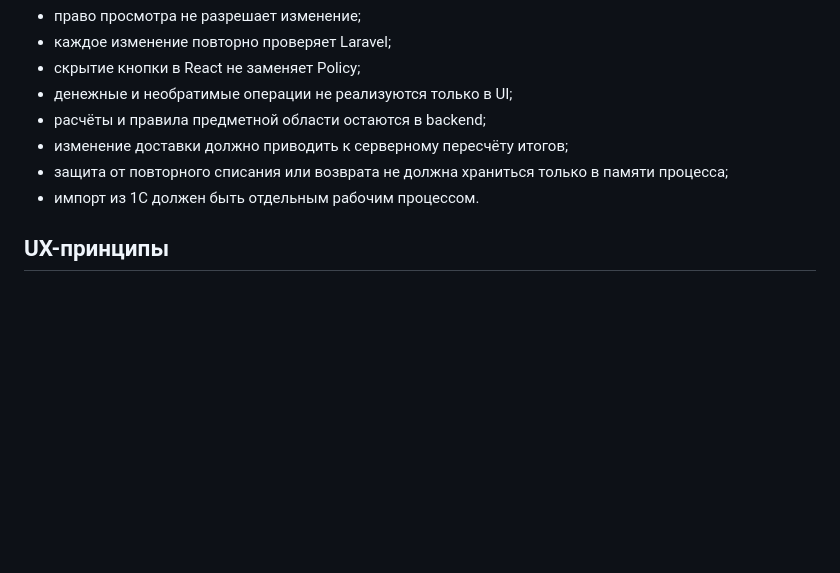
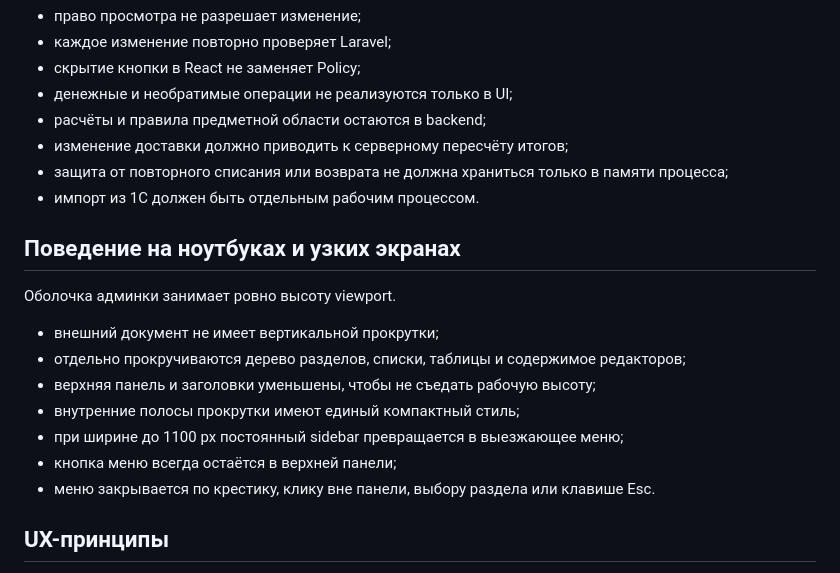
Before and after one commit to cyrox007/market, a Markdown page: apps/admin/README.md, the part around the change. Rendered like a GitHub page; blank space fills up the shorter version.

Commit message:
docs(admin): document compact viewport layout

```diff
--- a/apps/admin/README.md
+++ b/apps/admin/README.md
@@ -201,6 +201,18 @@ http://svetofor.local/admin-ui/
 - защита от повторного списания или возврата не должна храниться только в памяти процесса;
 - импорт из 1С должен быть отдельным рабочим процессом.
 
+## Поведение на ноутбуках и узких экранах
+
+Оболочка админки занимает ровно высоту viewport.
+
+- внешний документ не имеет вертикальной прокрутки;
+- отдельно прокручиваются дерево разделов, списки, таблицы и содержимое редакторов;
+- верхняя панель и заголовки уменьшены, чтобы не съедать рабочую высоту;
+- внутренние полосы прокрутки имеют единый компактный стиль;
+- при ширине до 1100 px постоянный sidebar превращается в выезжающее меню;
+- кнопка меню всегда остаётся в верхней панели;
+- меню закрывается по крестику, клику вне панели, выбору раздела или клавише Esc.
+
 ## UX-принципы
 
 - минимум прокрутки всей страницы;
```
